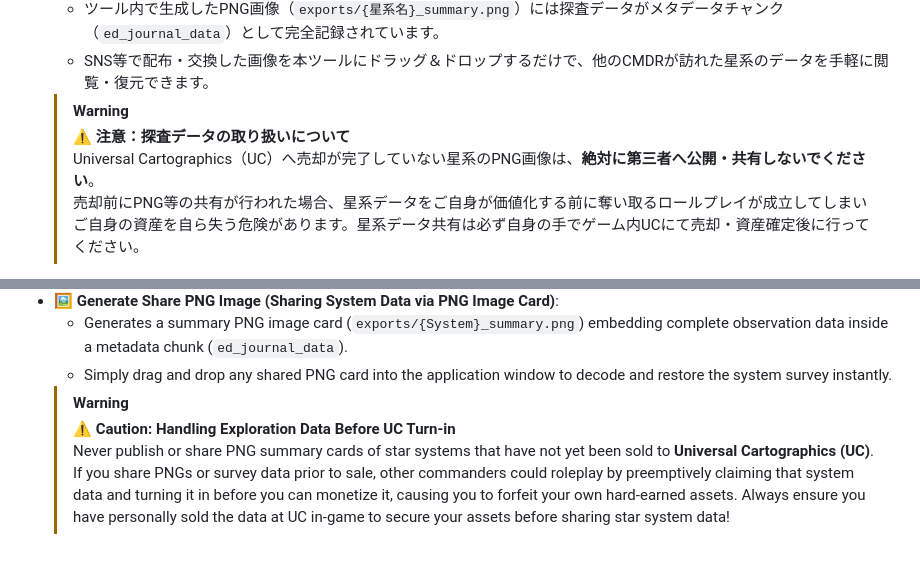
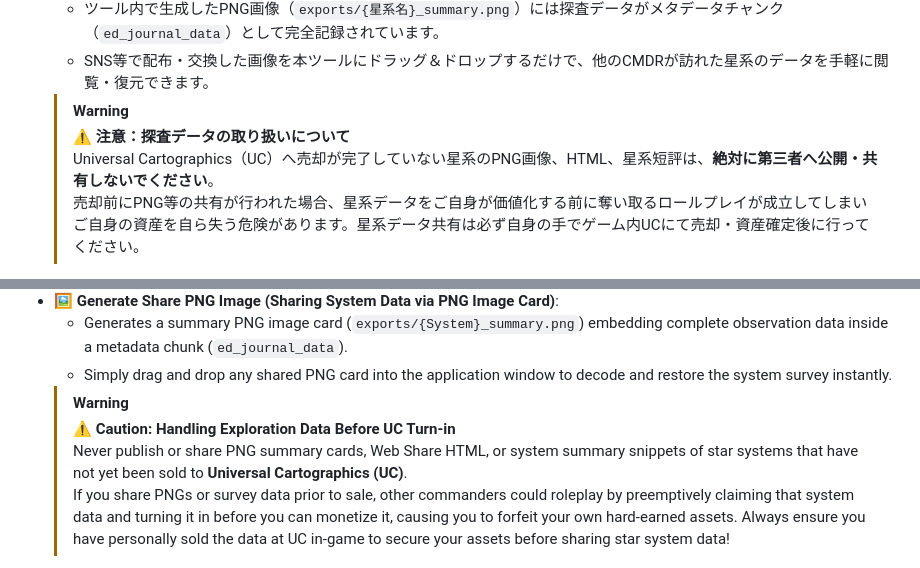
Before and after one commit to SuzuneYonaki/ED_Journal_Analyzer, a Markdown page: README.md, 2 parts joined by grey strips. GitHub-like rendering.

Commit message:
docs: clarify UC warning applies to PNG images, HTML, and system summary snippets

```diff
--- a/README.md
+++ b/README.md
@@ -102,7 +102,7 @@
   - SNS等で配布・交換した画像を本ツールにドラッグ＆ドロップするだけで、他のCMDRが訪れた星系のデータを手軽に閲覧・復元できます。
   > [!WARNING]
   > **⚠️ 注意：探査データの取り扱いについて**
-  > Universal Cartographics（UC）へ売却が完了していない星系のPNG画像は、**絶対に第三者へ公開・共有しないでください**。
+  > Universal Cartographics（UC）へ売却が完了していない星系のPNG画像、HTML、星系短評は、**絶対に第三者へ公開・共有しないでください**。
   > 売却前にPNG等の共有が行われた場合、星系データをご自身が価値化する前に奪い取るロールプレイが成立してしまいご自身の資産を自ら失う危険があります。星系データ共有は必ず自身の手でゲーム内UCにて売却・資産確定後に行ってください。
 - **📋 星系短評投稿文**:
   - 特殊軌道、地質、生体、環情報などの見どころをまとめたテキストをワンクリックでクリップボードへコピーします。Twitch配信コメントやDiscord、X（旧Twitter）への投稿に最適です。
@@ -268,7 +268,7 @@ From the **🤝 CMDR Data Share** dropdown menu in the system header, export and
   - Simply drag and drop any shared PNG card into the application window to decode and restore the system survey instantly.
   > [!WARNING]
   > **⚠️ Caution: Handling Exploration Data Before UC Turn-in**
-  > Never publish or share PNG summary cards of star systems that have not yet been sold to **Universal Cartographics (UC)**.
+  > Never publish or share PNG summary cards, Web Share HTML, or system summary snippets of star systems that have not yet been sold to **Universal Cartographics (UC)**.
   > If you share PNGs or survey data prior to sale, other commanders could roleplay by preemptively claiming that system data and turning it in before you can monetize it, causing you to forfeit your own hard-earned assets. Always ensure you have personally sold the data at UC in-game to secure your assets before sharing star system data!
 - **📋 System Summary Post Text**:
   - Copies a concise summary of orbital wonders, geology, biology, and ring features to your clipboard with a single click—ideal for Twitch chat, Discord, or X (Twitter).
```
